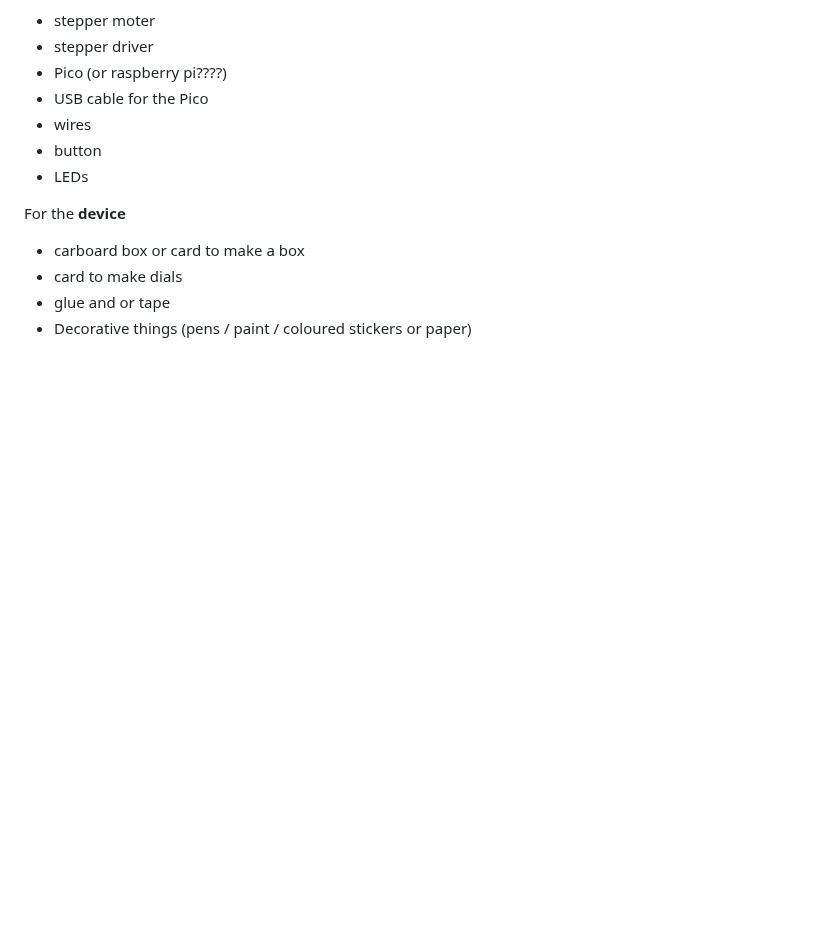
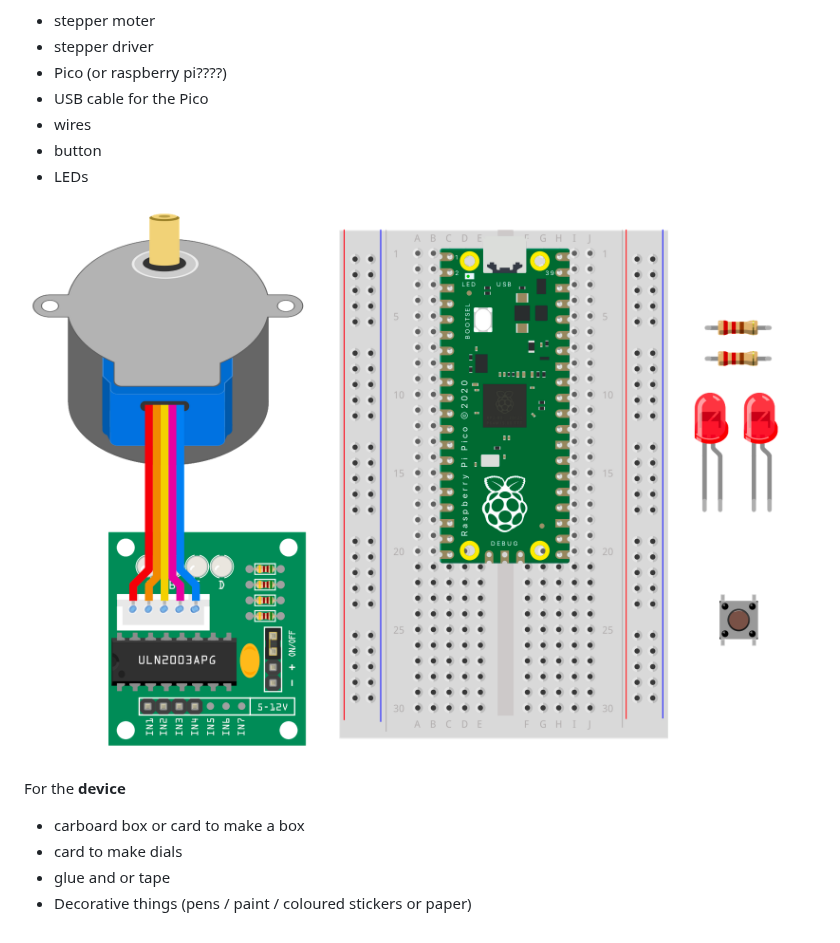
Before and after one commit to raspberrypilearning/time-to-make, a Markdown page: en/step_1.md, the part around the change. Rendered like a GitHub page; pictures changed too: en/images/all-parts.png (added); blank space fills up the shorter version.

Commit message:
parts

```diff
--- a/en/step_1.md
+++ b/en/step_1.md
@@ -19,6 +19,8 @@ For the **circuit**
 - button
 - LEDs
 
+![Pico in a breadbaord, stepper motor, button, two resistors, and two LEDs](images/all-parts.png)
+
 For the **device**
 - carboard box or card to make a box
 - card to make dials
```
